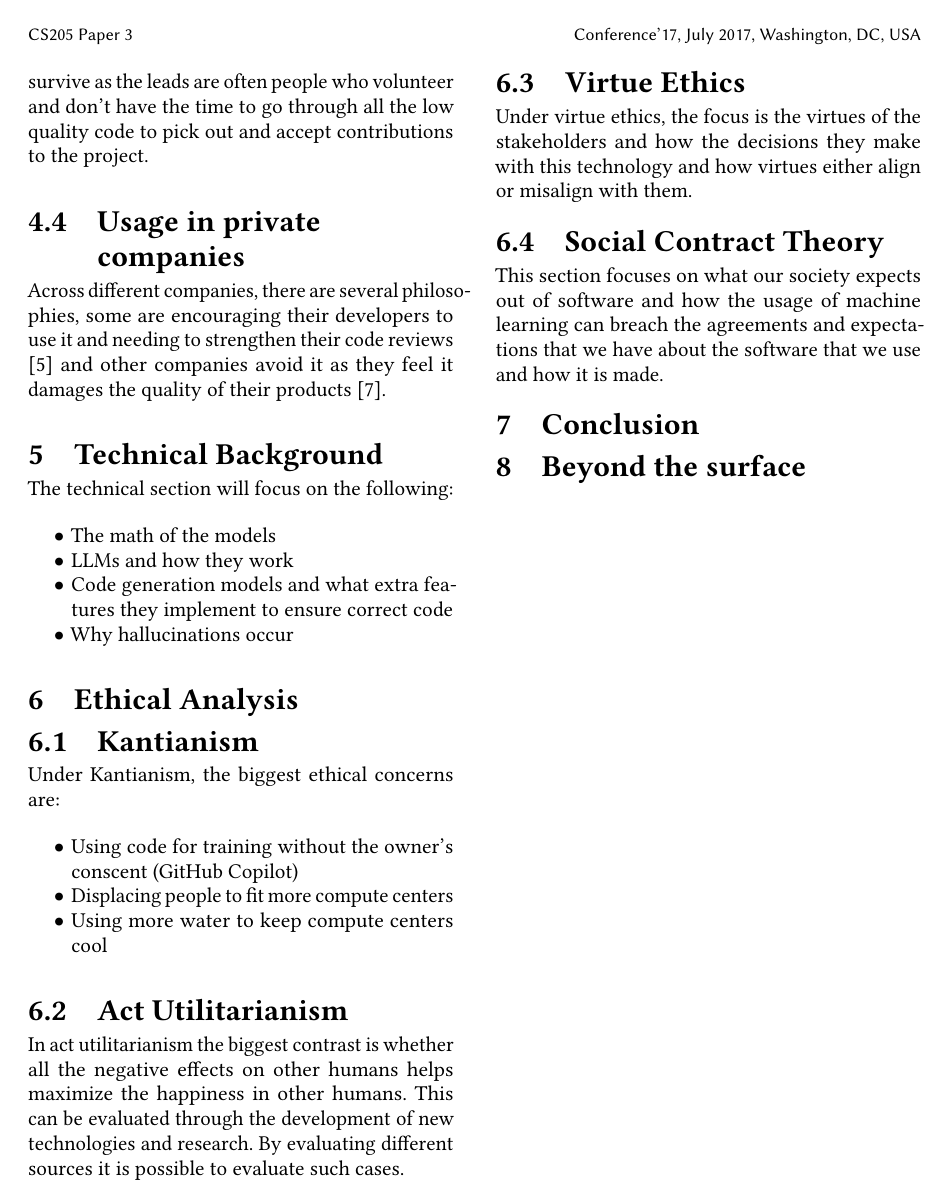
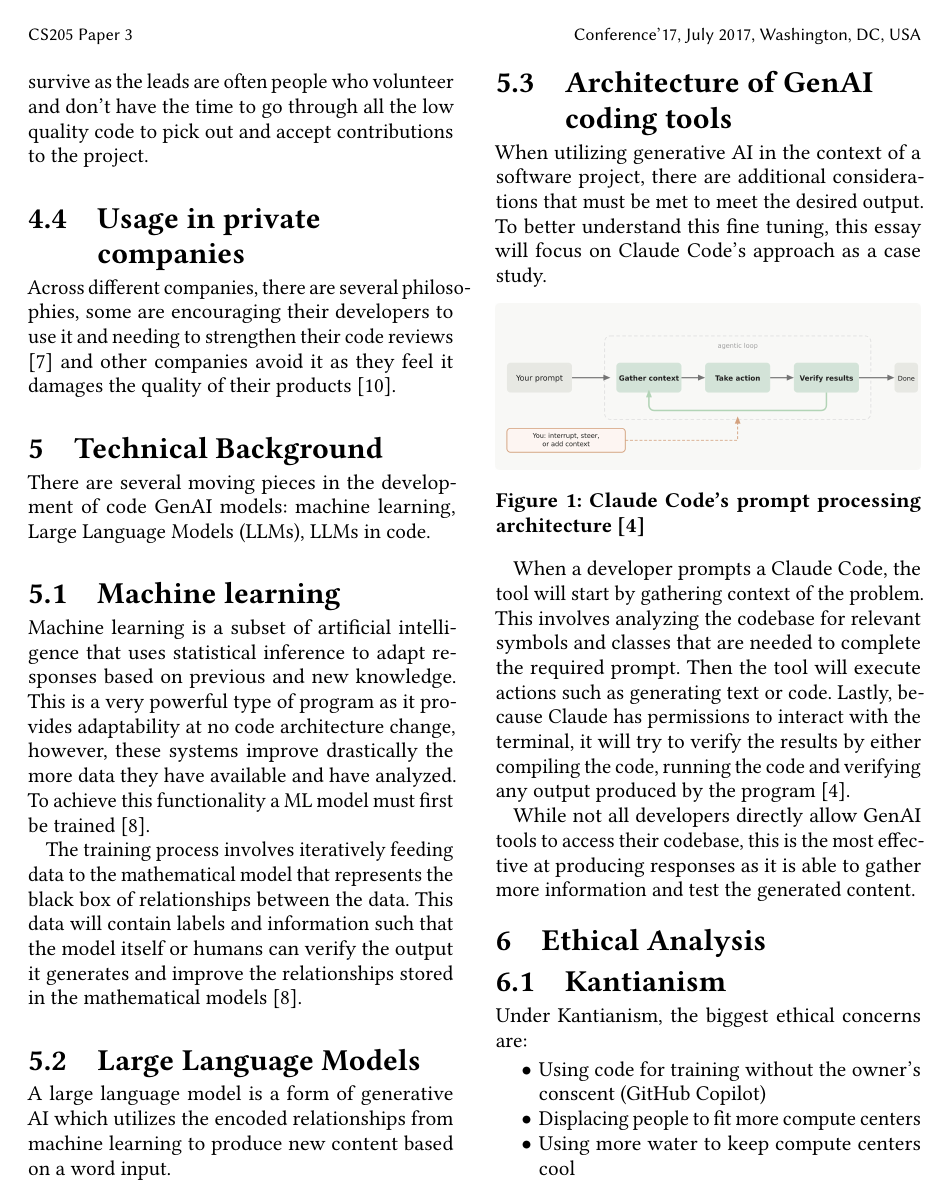
Before and after one commit to CrispyTonkatsu/cs205-paper-3, a LaTeX paper (main.tex, which reads src/technical-information.tex): page 3 of 4 before the commit and page 3 of 5 after it. Compiled offline with pdfLaTeX.

Commit message:
Wrote the claude code section

```diff
--- a/src/technical-information.tex
+++ b/src/technical-information.tex
@@ -1,8 +1,23 @@
 \section{Technical Background}
-The technical section will focus on the following:
-\begin{itemize}
-	\item{The math of the models}
-	\item{LLMs and how they work}
-	\item{Code generation models and what extra features they implement to ensure correct code}
-	\item{Why hallucinations occur}
-\end{itemize}
+There are several moving pieces in the development of code GenAI models: machine learning, Large Language Models (LLMs), LLMs in code.
+
+\subsection{Machine learning}
+Machine learning is a subset of artificial intelligence that uses statistical inference to adapt responses based on previous and new knowledge. This is a very powerful type of program as it provides adaptability at no code architecture change, however, these systems improve drastically the more data they have available and have analyzed. To achieve this functionality a ML model must first be trained \cite{IBM-MachineLearningTypes}.
+
+The training process involves iteratively feeding data to the mathematical model that represents the black box of relationships between the data. This data will contain labels and information such that the model itself or humans can verify the output it generates and improve the relationships stored in the mathematical models \cite{IBM-MachineLearningTypes}.
+
+\subsection{Large Language Models}
+A large language model is a form of generative AI which utilizes the encoded relationships from machine learning to produce new content based on a word input.
+
+\subsection{Architecture of GenAI coding tools}
+When utilizing generative AI in the context of a software project, there are additional considerations that must be met to meet the desired output. To better understand this fine tuning, this essay will focus on Claude Code's approach as a case study.
+
+\begin{figure}[h]
+	\label{Claude-Agentic-Loop}
+	\includegraphics[width=\columnwidth]{agentic-loop.jpg}
+	\caption{Claude Code's prompt processing architecture \cite{claude}}
+\end{figure}
+
+When a developer prompts a Claude Code, the tool will start by gathering context of the problem. This involves analyzing the codebase for relevant symbols and classes that are needed to complete the required prompt. Then the tool will execute actions such as generating text or code. Lastly, because Claude has permissions to interact with the terminal, it will try to verify the results by either compiling the code, running the code and verifying any output produced by the program \cite{claude}.
+
+While not all developers directly allow GenAI tools to access their codebase, this is the most effective at producing responses as it is able to gather more information and test the generated content.
```
Also changed, not shown: main.tex (+1 -8 lines), references.bib (+20 -1 lines), src/background-information.tex (+3 -3 lines), src/intro.tex (added, +7 -0 lines), agentic-loop.jpg (added), agentic-loop.svg (added), main.pdf.
